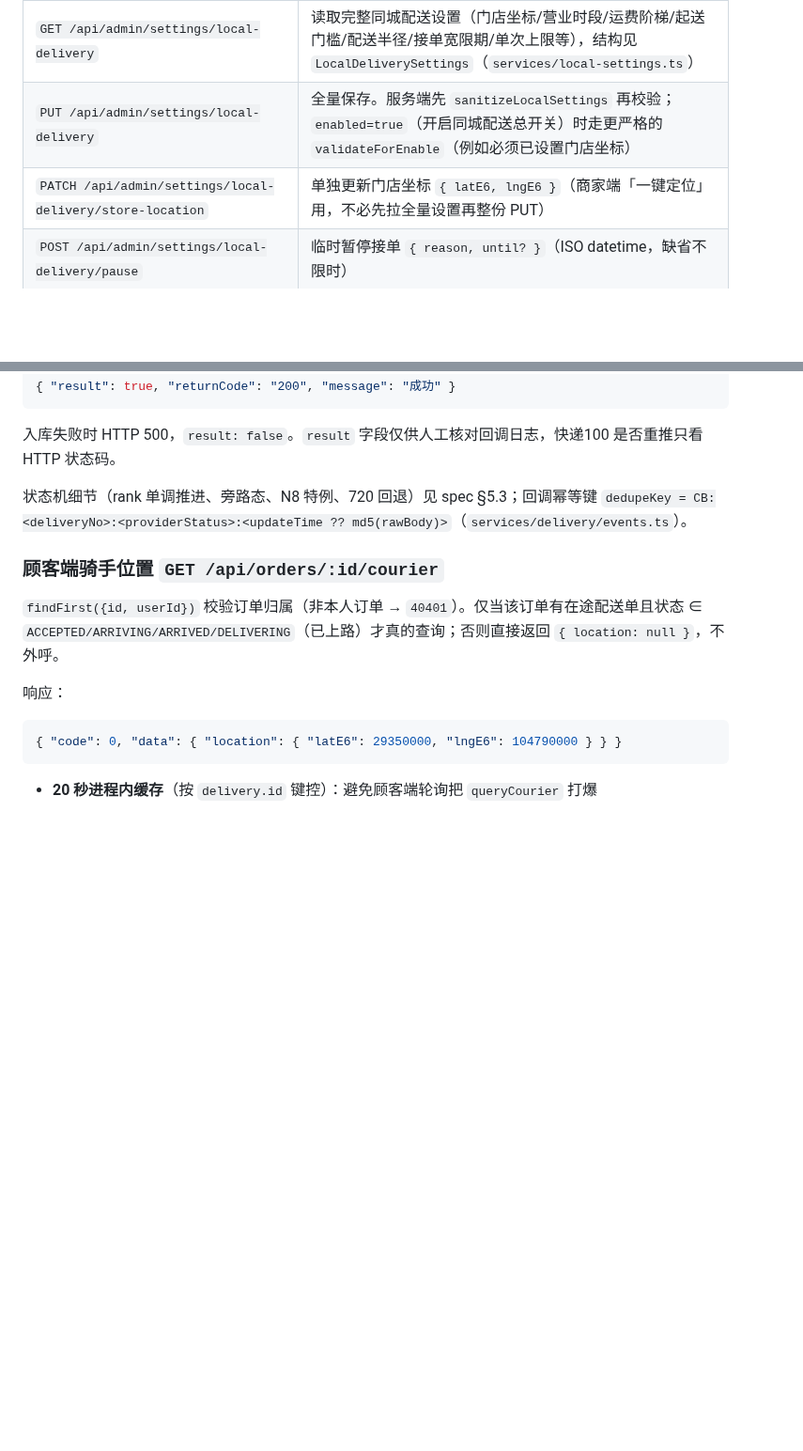
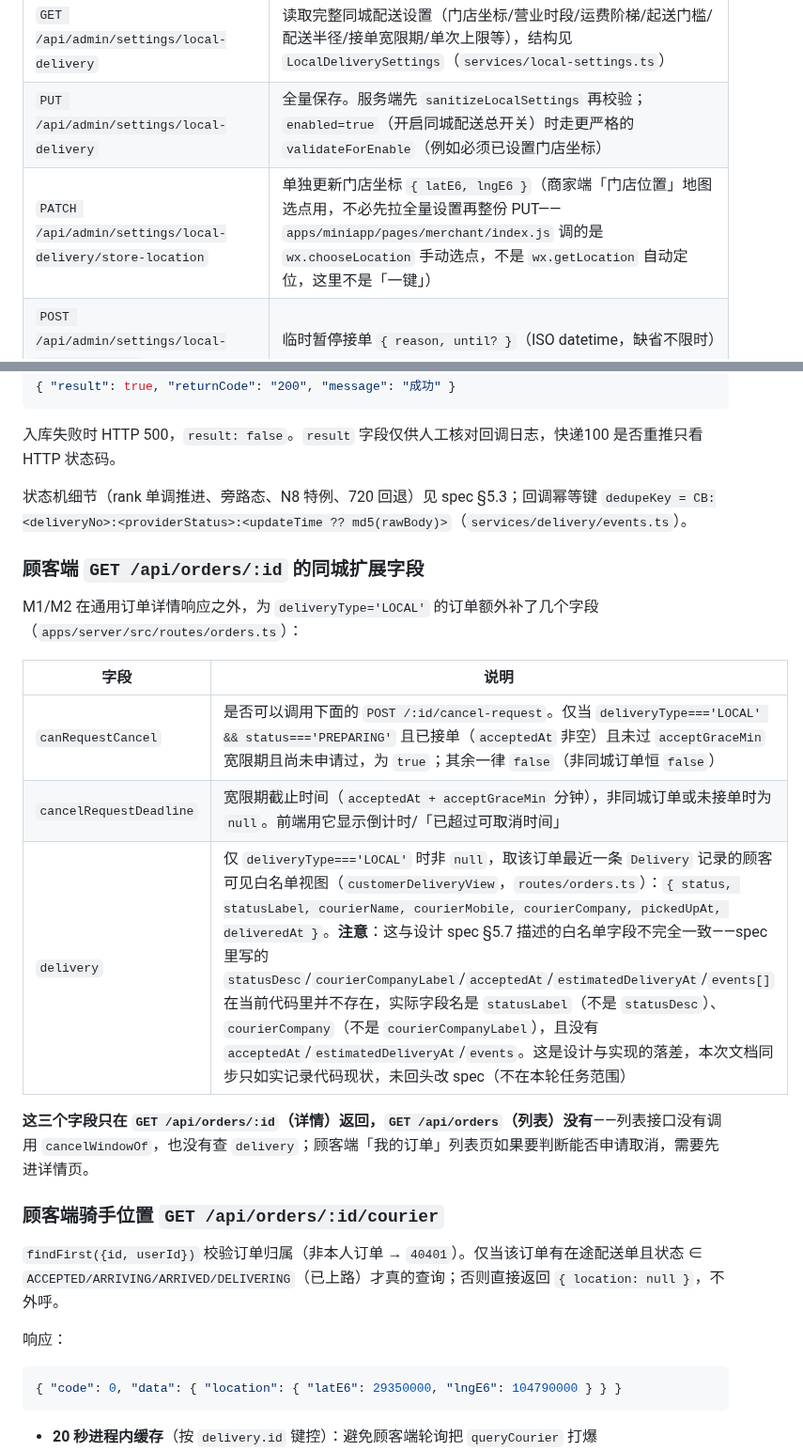
Before and after one commit to yomeieki/AFU, a Markdown page: docs/api.md, 2 parts joined by grey strips. Shown at 94% size. GitHub-like rendering; blank space fills up the shorter version.

Commit message:
docs(api): 同城配送章节校对补全(M4)
逐条核对附录 B/C 与当前代码行为，发现两处过时/缺失：

- 附录 B「PATCH .../store-location」原写「商家端『一键定位』用」，与实际实现
  不符：apps/miniapp/pages/merchant/index.js 调的是 wx.chooseLocation 手动地图
  选点，代码注释明确写着「而非 wx.getLocation 自动定位」，不是「一键」，改成
  准确描述。
- 附录 C 补一节「顾客端 GET /api/orders/:id 的同城扩展字段」：canRequestCancel/
  cancelRequestDeadline/delivery 三个字段此前全仓库没有文档提及；并记录实际
  delivery 白名单字段（status/statusLabel/courierName/courierMobile/
  courierCompany/pickedUpAt/deliveredAt）与设计 spec §5.7 描述的字段名不一致
  （spec 写的 statusDesc/courierCompanyLabel/acceptedAt/estimatedDeliveryAt/
  events 在代码里不存在），如实记录代码现状，未回头改 spec。

Task 4（幂等键）与 Task 5（已送达订阅模板）均未在代码里落地——前者
apps/server/prisma/schema.prisma 无 idempotencyKey 字段；后者 spec §6/§8b
已有定稿记录「只在 310 发一条，100/520 均不发」，不是待定项——因此本次未新增
对应的接口文档条目。42220-42239 错误码表逐码核对与代码 AppError 抛出位置一致，
无需改动；42240-42242（打印机）不在本次核对范围，另一个 agent 正在并发接入。

Co-Authored-By: Claude Opus 5 <noreply@anthropic.com>

```diff
--- a/docs/api.md
+++ b/docs/api.md
@@ -961,7 +961,7 @@ M1 只做「渠道基础设施」：分类/商品按 `channel` 归属、门店
 |---|---|
 | `GET /api/admin/settings/local-delivery` | 读取完整同城配送设置（门店坐标/营业时段/运费阶梯/起送门槛/配送半径/接单宽限期/单次上限等），结构见 `LocalDeliverySettings`（`services/local-settings.ts`） |
 | `PUT /api/admin/settings/local-delivery` | 全量保存。服务端先 `sanitizeLocalSettings` 再校验；`enabled=true`（开启同城配送总开关）时走更严格的 `validateForEnable`（例如必须已设置门店坐标） |
-| `PATCH /api/admin/settings/local-delivery/store-location` | 单独更新门店坐标 `{ latE6, lngE6 }`（商家端「一键定位」用，不必先拉全量设置再整份 PUT） |
+| `PATCH /api/admin/settings/local-delivery/store-location` | 单独更新门店坐标 `{ latE6, lngE6 }`（商家端「门店位置」地图选点用，不必先拉全量设置再整份 PUT——`apps/miniapp/pages/merchant/index.js` 调的是 `wx.chooseLocation` 手动选点，不是 `wx.getLocation` 自动定位，这里不是「一键」） |
 | `POST /api/admin/settings/local-delivery/pause` | 临时暂停接单 `{ reason, until? }`（ISO datetime，缺省不限时） |
 | `DELETE /api/admin/settings/local-delivery/pause` | 取消暂停 |
 
@@ -1083,6 +1083,18 @@ Body：
 
 状态机细节（rank 单调推进、旁路态、N8 特例、720 回退）见 spec §5.3；回调幂等键 `dedupeKey = CB:<deliveryNo>:<providerStatus>:<updateTime ?? md5(rawBody)>`（`services/delivery/events.ts`）。
 
+### 顾客端 `GET /api/orders/:id` 的同城扩展字段
+
+M1/M2 在通用订单详情响应之外，为 `deliveryType='LOCAL'` 的订单额外补了几个字段（`apps/server/src/routes/orders.ts`）：
+
+| 字段 | 说明 |
+|---|---|
+| `canRequestCancel` | 是否可以调用下面的 `POST /:id/cancel-request`。仅当 `deliveryType==='LOCAL' && status==='PREPARING'` 且已接单（`acceptedAt` 非空）且未过 `acceptGraceMin` 宽限期且尚未申请过，为 `true`；其余一律 `false`（非同城订单恒 `false`） |
+| `cancelRequestDeadline` | 宽限期截止时间（`acceptedAt + acceptGraceMin` 分钟），非同城订单或未接单时为 `null`。前端用它显示倒计时/「已超过可取消时间」 |
+| `delivery` | 仅 `deliveryType==='LOCAL'` 时非 `null`，取该订单最近一条 `Delivery` 记录的顾客可见白名单视图（`customerDeliveryView`，`routes/orders.ts`）：`{ status, statusLabel, courierName, courierMobile, courierCompany, pickedUpAt, deliveredAt }`。**注意**：这与设计 spec §5.7 描述的白名单字段不完全一致——spec 里写的 `statusDesc`/`courierCompanyLabel`/`acceptedAt`/`estimatedDeliveryAt`/`events[]` 在当前代码里并不存在，实际字段名是 `statusLabel`（不是 `statusDesc`）、`courierCompany`（不是 `courierCompanyLabel`），且没有 `acceptedAt`/`estimatedDeliveryAt`/`events`。这是设计与实现的落差，本次文档同步只如实记录代码现状，未回头改 spec（不在本轮任务范围） |
+
+**这三个字段只在 `GET /api/orders/:id`（详情）返回，`GET /api/orders`（列表）没有**——列表接口没有调用 `cancelWindowOf`，也没有查 `delivery`；顾客端「我的订单」列表页如果要判断能否申请取消，需要先进详情页。
+
 ### 顾客端骑手位置 `GET /api/orders/:id/courier`
 
 `findFirst({id, userId})` 校验订单归属（非本人订单 → `40401`）。仅当该订单有在途配送单且状态 ∈ `ACCEPTED/ARRIVING/ARRIVED/DELIVERING`（已上路）才真的查询；否则直接返回 `{ location: null }`，不外呼。
```
